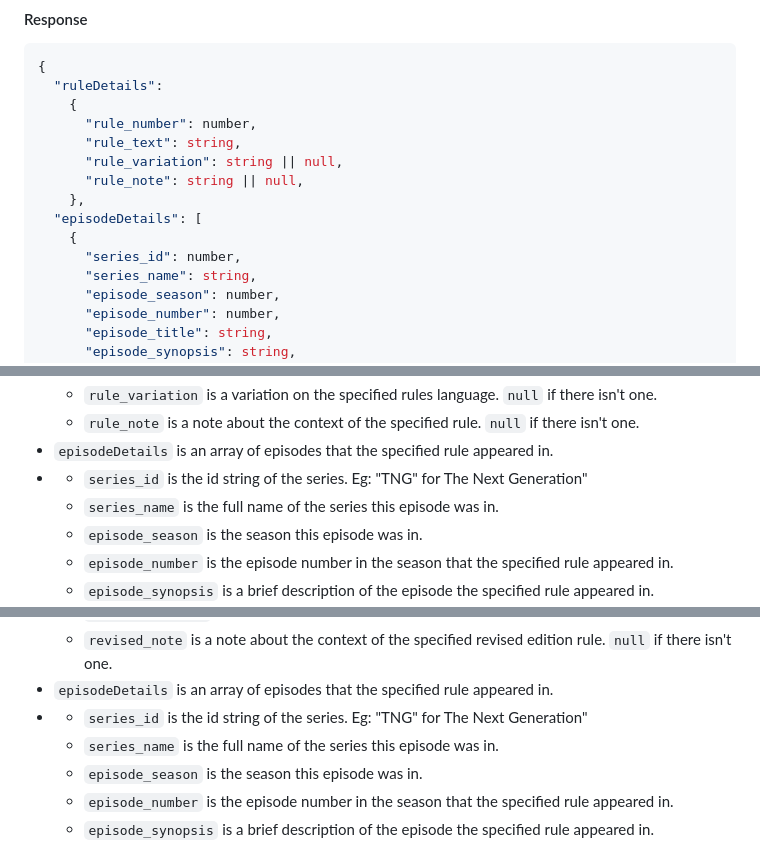
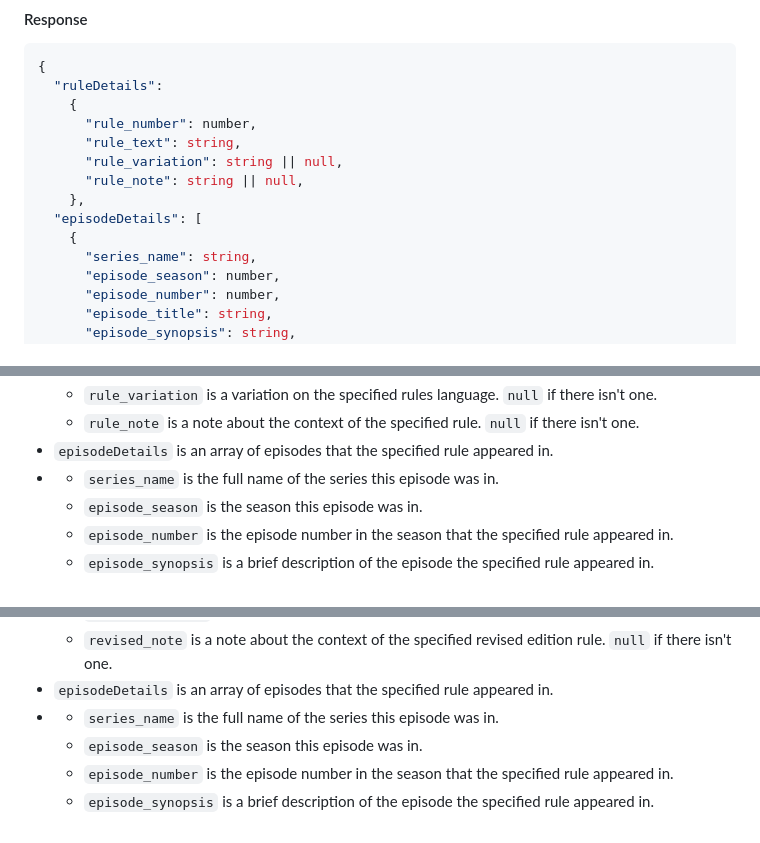
Before and after one commit to matthewcsimpson/Rules-of-Acquisition-API, a Markdown page: readme.md, 3 parts joined by grey strips. GitHub-like rendering.

Commit message:
episode details update

```diff
--- a/readme.md
+++ b/readme.md
@@ -57,7 +57,6 @@ GET /rule/:rule_id
     },
   "episodeDetails": [
     {
-      "series_id": number,
       "series_name": string,
       "episode_season": number,
       "episode_number": number,
@@ -75,8 +74,7 @@ GET /rule/:rule_id
   - `rule_variation` is a variation on the specified rules language. `null` if there isn't one.
   - `rule_note` is a note about the context of the specified rule. `null` if there isn't one.
 - `episodeDetails` is an array of episodes that the specified rule appeared in.
-- - `series_id` is the id string of the series. Eg: "TNG" for The Next Generation"
-  - `series_name` is the full name of the series this episode was in.
+- - `series_name` is the full name of the series this episode was in.
   - `episode_season` is the season this episode was in.
   - `episode_number` is the episode number in the season that the specified rule appeared in.
   - `episode_synopsis` is a brief description of the episode the specified rule appeared in.
@@ -147,8 +144,7 @@ GET /rule/:rule_id/revised
   - `revised_edition` is the canon text of the specified revised edition rule
   - `revised_note` is a note about the context of the specified revised edition rule. `null` if there isn't one.
 - `episodeDetails` is an array of episodes that the specified rule appeared in.
-- - `series_id` is the id string of the series. Eg: "TNG" for The Next Generation"
-  - `series_name` is the full name of the series this episode was in.
+- - `series_name` is the full name of the series this episode was in.
   - `episode_season` is the season this episode was in.
   - `episode_number` is the episode number in the season that the specified rule appeared in.
   - `episode_synopsis` is a brief description of the episode the specified rule appeared in.
```
Also changed, not shown: other parts of readme.md (+0 -1 lines).
